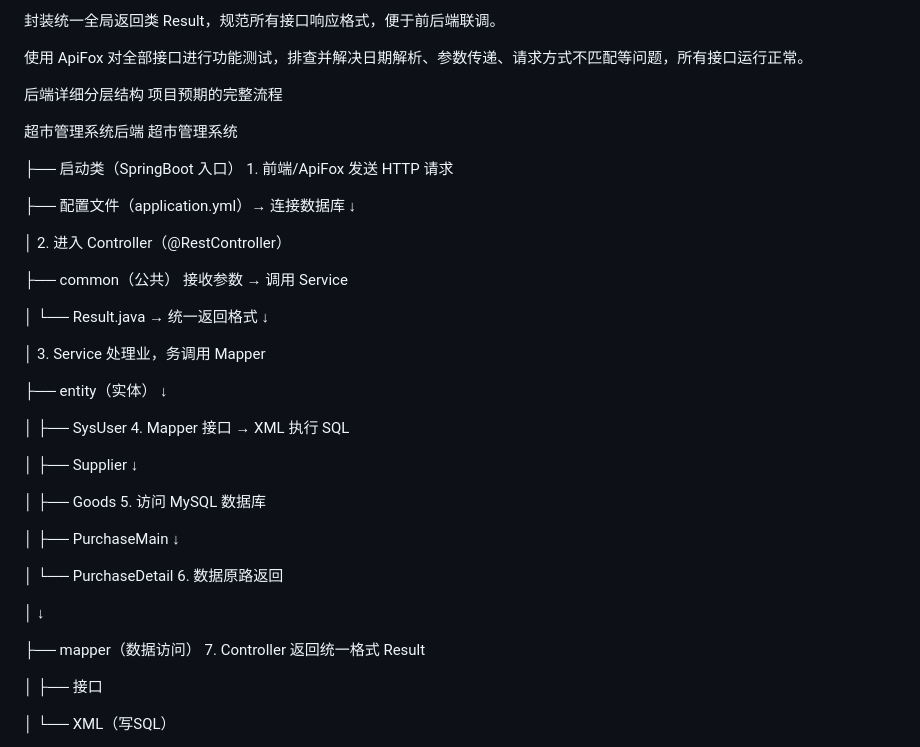
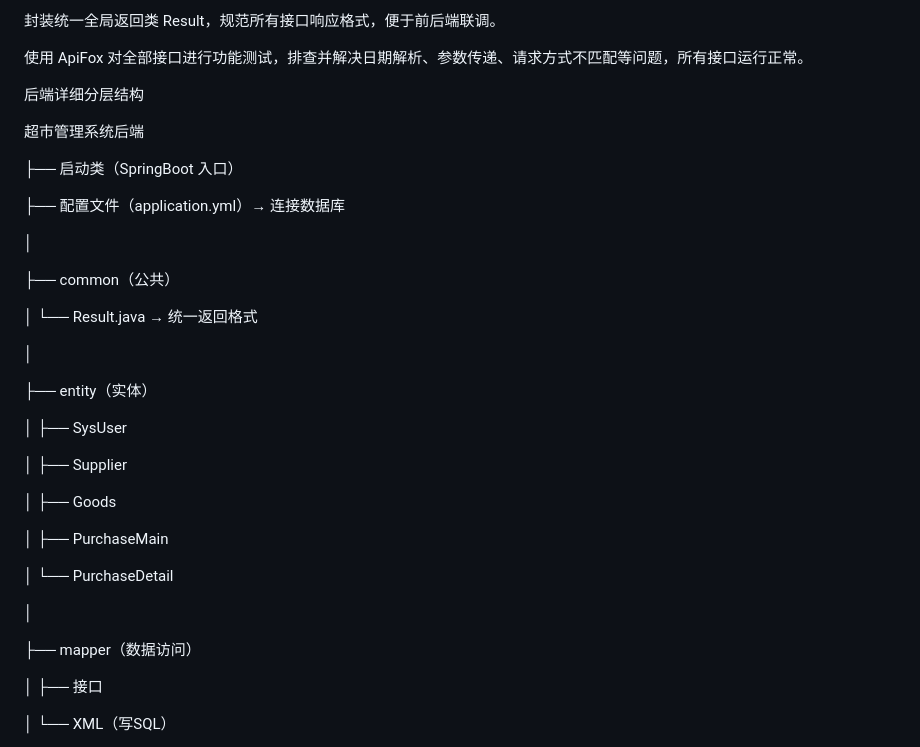
Before and after one commit to Sun-Hao-cybar/Supermarket-Management-System, a Markdown page: log/Day1_2026-06-01.md, the part around the change. GitHub-like rendering.

```diff
--- a/log/Day1_2026-06-01.md
+++ b/log/Day1_2026-06-01.md
@@ -28,37 +28,37 @@
 
 
 
-后端详细分层结构                                                                                                             项目预期的完整流程
+后端详细分层结构
 
-超市管理系统后端                                                                                                             超市管理系统
+超市管理系统后端
 
-├── 启动类（SpringBoot 入口）                                                                                      1. 前端/ApiFox 发送 HTTP 请求
+├── 启动类（SpringBoot 入口）
 
-├── 配置文件（application.yml）→ 连接数据库									     ↓
+├── 配置文件（application.yml）→ 连接数据库
 
-│                                                                                                                                     2. 进入 Controller（@RestController）
+│
 
-├── common（公共）                                                                                                        接收参数 → 调用 Service
+├── common（公共）
 
-│    └── Result.java → 统一返回格式				                                                             ↓
+│    └── Result.java → 统一返回格式
 
-│                                                                                                                                     3. Service 处理业，务调用 Mapper
+│
 
-├── entity（实体）                                                                                                               ↓
+├── entity（实体）
 
-│    ├── SysUser                                                                                                             4. Mapper 接口 → XML 执行 SQL
+│    ├── SysUser
 
-│    ├── Supplier                                                                                                                  ↓
+│    ├── Supplier
 
-│    ├── Goods                                                                                                               5. 访问 MySQL 数据库
+│    ├── Goods
 
-│    ├── PurchaseMain                                                                                                         ↓
+│    ├── PurchaseMain
 
-│    └── PurchaseDetail                                                                                                  6. 数据原路返回
+│    └── PurchaseDetail
 
-│                                                                                                                                           ↓
+│
 
-├── mapper（数据访问）                                                                                                7. Controller 返回统一格式 Result
+├── mapper（数据访问）
 
 │    ├── 接口
 
```
